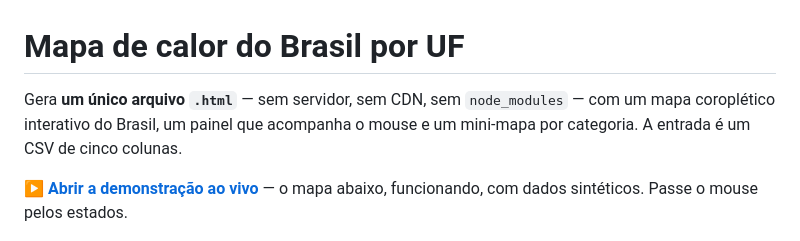
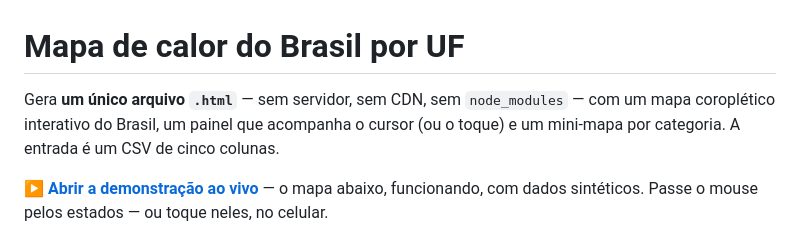
Before and after one commit to TheuSilva/mapa-uf-brasil, a Markdown page: README.md, the part around the change. Rendered like a GitHub page.

Commit message:
README: o painel tambem responde a toque, nao so' ao mouse
No celular nao existe hover: a caixinha de detalhe e o painel que segue o cursor
nao disparam, mas tocar num estado funciona (o toque vira clique, seleciona e
fixa o painel). O texto dizia so' "passe o mouse", o que dava a entender que a
demonstracao nao servia no telefone.

Co-Authored-By: Claude Opus 5 (1M context) <noreply@anthropic.com>
Claude-Session: https://claude.ai/code/session_015C6orA15xABSa2HCDJ5AmY

```diff
--- a/README.md
+++ b/README.md
@@ -1,11 +1,12 @@
 # Mapa de calor do Brasil por UF
 
 Gera **um único arquivo `.html`** — sem servidor, sem CDN, sem `node_modules` — com um mapa
-coroplético interativo do Brasil, um painel que acompanha o mouse e um mini-mapa por categoria.
+coroplético interativo do Brasil, um painel que acompanha o cursor (ou o toque) e um mini-mapa
+por categoria.
 A entrada é um CSV de cinco colunas.
 
 **▶ [Abrir a demonstração ao vivo](https://theusilva.github.io/mapa-uf-brasil/)** — o mapa abaixo,
-funcionando, com dados sintéticos. Passe o mouse pelos estados.
+funcionando, com dados sintéticos. Passe o mouse pelos estados — ou toque neles, no celular.
 
 ![O mapa com todas as categorias](docs/exemplo.png)
 
```
